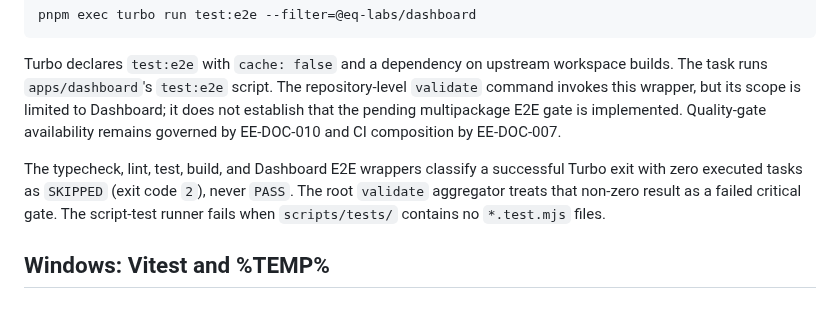
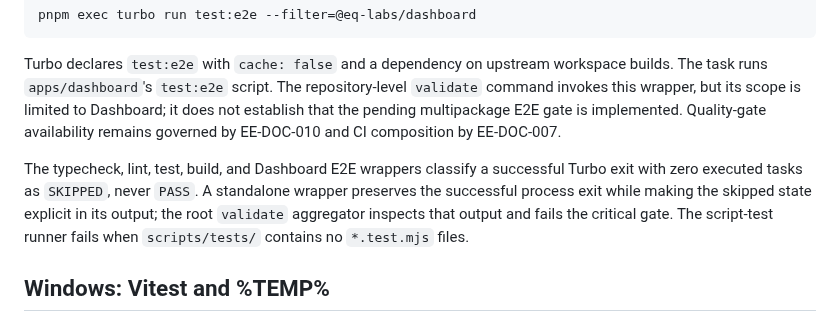
Before and after one commit to EQ-LABS-TECH/ee-monorepo, a Markdown page: scripts/README.md, the part around the change. GitHub-like rendering.

Commit message:
docs(quality-gates): clarify skipped status handling

```diff
--- a/scripts/README.md
+++ b/scripts/README.md
@@ -268,7 +268,7 @@ pnpm exec turbo run test:e2e --filter=@eq-labs/dashboard
 
 Turbo declares `test:e2e` with `cache: false` and a dependency on upstream workspace builds. The task runs `apps/dashboard`'s `test:e2e` script. The repository-level `validate` command invokes this wrapper, but its scope is limited to Dashboard; it does not establish that the pending multipackage E2E gate is implemented. Quality-gate availability remains governed by EE-DOC-010 and CI composition by EE-DOC-007.
 
-The typecheck, lint, test, build, and Dashboard E2E wrappers classify a successful Turbo exit with zero executed tasks as `SKIPPED` (exit code `2`), never `PASS`. The root `validate` aggregator treats that non-zero result as a failed critical gate. The script-test runner fails when `scripts/tests/` contains no `*.test.mjs` files.
+The typecheck, lint, test, build, and Dashboard E2E wrappers classify a successful Turbo exit with zero executed tasks as `SKIPPED`, never `PASS`. A standalone wrapper preserves the successful process exit while making the skipped state explicit in its output; the root `validate` aggregator inspects that output and fails the critical gate. The script-test runner fails when `scripts/tests/` contains no `*.test.mjs` files.
 
 ## Windows: Vitest and %TEMP%
 
```
